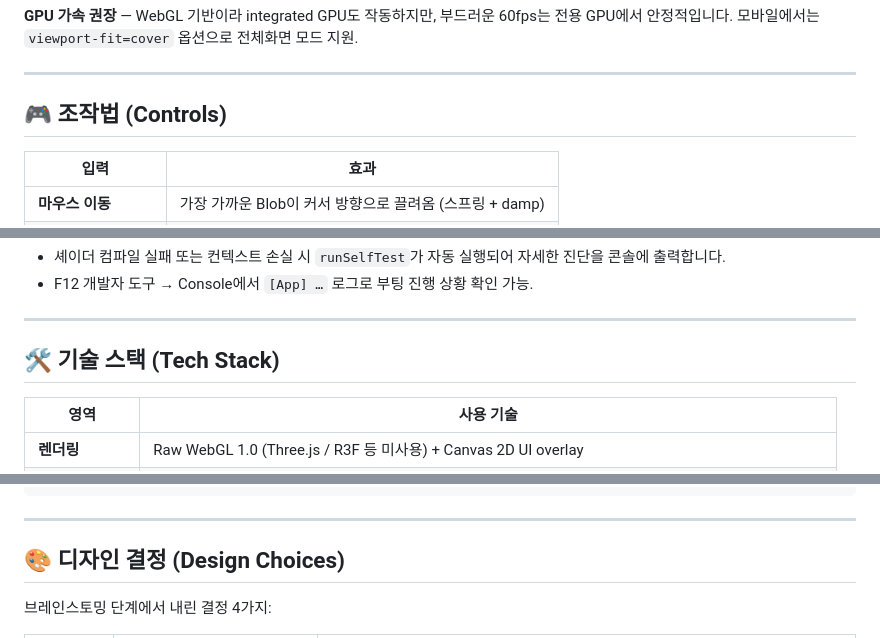
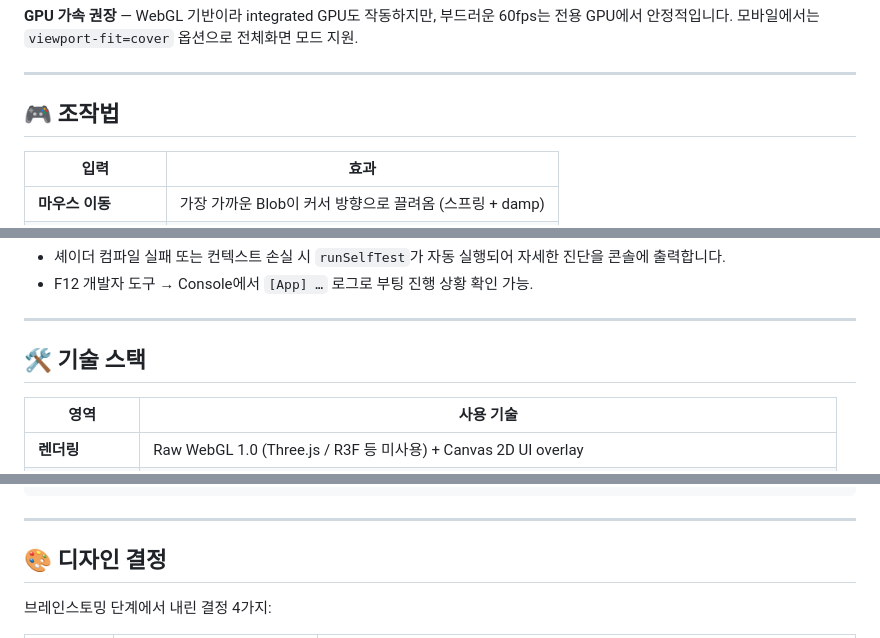
Before and after one commit to sigco3111/interactive-metaballs, a Markdown page: README.md, 3 parts joined by grey strips. GitHub-like rendering.

```diff
--- a/README.md
+++ b/README.md
@@ -92,7 +92,7 @@ python3 -m http.server 8000
 
 ---
 
-## 🎮 조작법 (Controls)
+## 🎮 조작법
 
 | 입력 | 효과 |
 |---|---|
@@ -107,7 +107,7 @@ python3 -m http.server 8000
 
 ---
 
-## 🛠️ 기술 스택 (Tech Stack)
+## 🛠️ 기술 스택
 
 | 영역 | 사용 기술 |
 |---|---|
@@ -136,7 +136,7 @@ interactive-metaballs/
 
 ---
 
-## 🎨 디자인 결정 (Design Choices)
+## 🎨 디자인 결정
 
 브레인스토밍 단계에서 내린 결정 4가지:
 
```
Also changed, not shown: other parts of README.md (+4 -4 lines).
